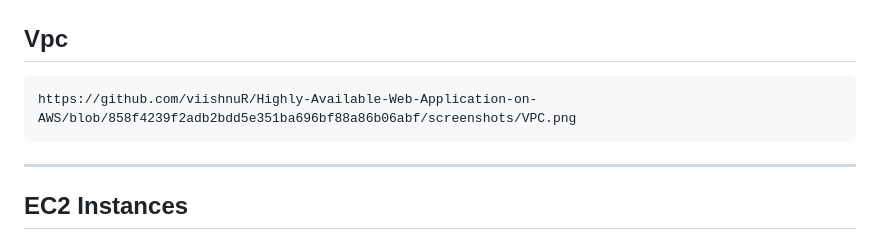
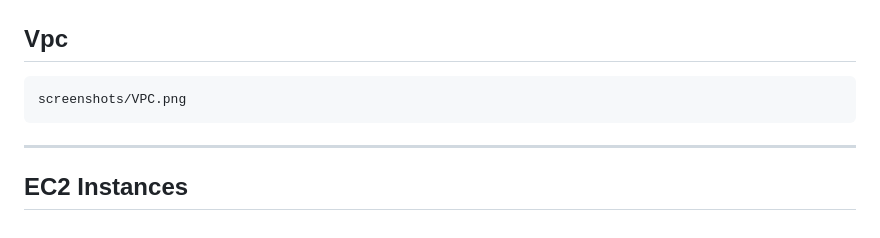
Before and after one commit to viishnuR/Highly-Available-Web-Application-on-AWS, a Markdown page: README.md, the part around the change. Drawn GitHub-style.

Commit message:
README
Updated screenshot link for VPC in README.

````diff
--- a/README.md
+++ b/README.md
@@ -150,7 +150,7 @@ aws-highly-available-web-app/
 # 📸 Screenshots
 ## Vpc
 ```
-https://github.com/viishnuR/Highly-Available-Web-Application-on-AWS/blob/858f4239f2adb2bdd5e351ba696bf88a86b06abf/screenshots/VPC.png
+screenshots/VPC.png
 ```
 ---
 
````
